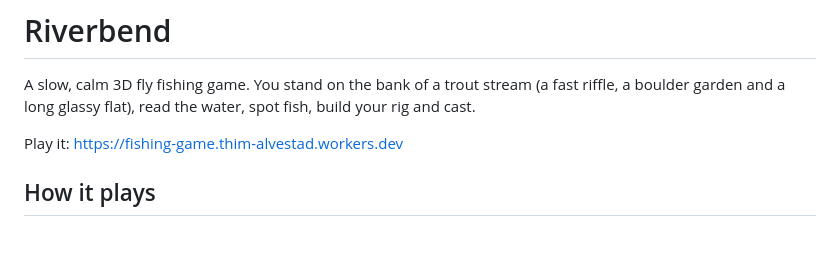
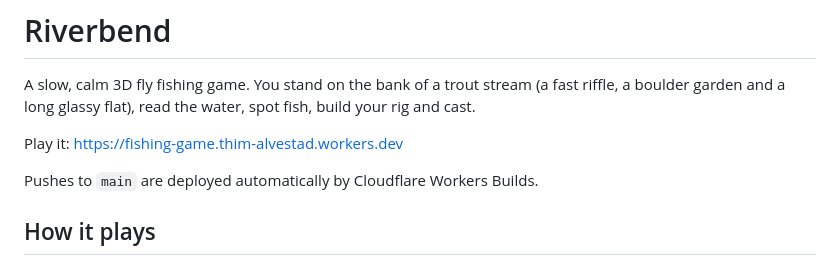
Before and after one commit to thimalvestad-lgtm/Fiskespill, a Markdown page: README.md, the part around the change. GitHub-like rendering; blank space fills up the shorter version.

Commit message:
README: note automatic deploys from main
Co-Authored-By: Claude Opus 5.5 <noreply@anthropic.com>
Claude-Session: https://claude.ai/code/session_017ektzyu4awLBEDwVG1wuxo

```diff
--- a/README.md
+++ b/README.md
@@ -3,6 +3,8 @@
 A slow, calm 3D fly fishing game. You stand on the bank of a trout stream (a fast riffle, a boulder garden and a long glassy flat), read the water, spot fish, build your rig and cast.
 
 Play it: https://fishing-game.thim-alvestad.workers.dev
+
+Pushes to `main` are deployed automatically by Cloudflare Workers Builds.
 
 ## How it plays
 
```
